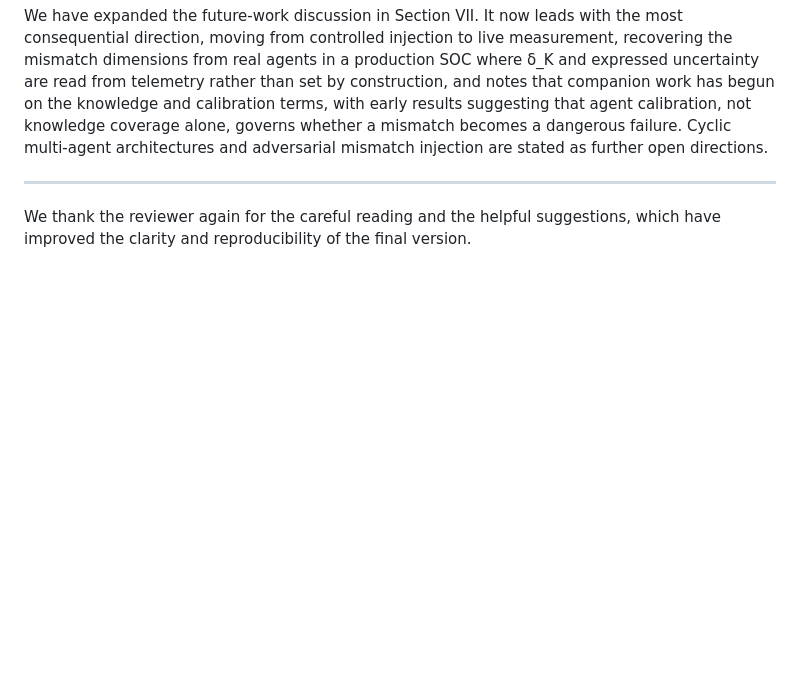
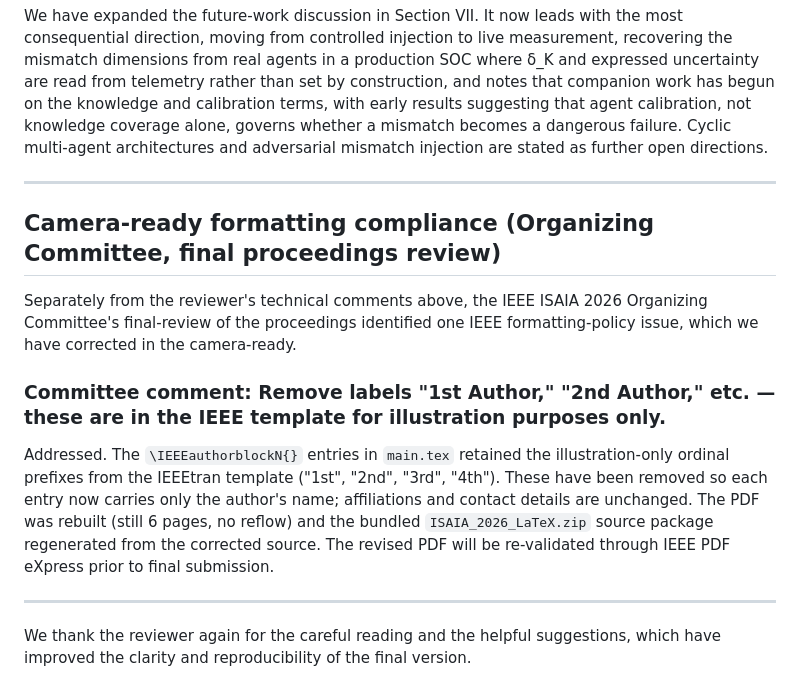
Before and after one commit to IntelEyes/ARES-Framework, a Markdown page: ISAIA_2026/RESPONSE_TO_REVIEWER.md, the part around the change. GitHub-like rendering; blank space fills up the shorter version.

Commit message:
docs(isaia): note camera-ready author-label fix in reviewer response
Co-Authored-By: Claude Opus 4.8 (1M context) <noreply@anthropic.com>

```diff
--- a/ISAIA_2026/RESPONSE_TO_REVIEWER.md
+++ b/ISAIA_2026/RESPONSE_TO_REVIEWER.md
@@ -74,5 +74,24 @@ further open directions.
 
 ---
 
+## Camera-ready formatting compliance (Organizing Committee, final proceedings review)
+
+Separately from the reviewer's technical comments above, the IEEE ISAIA 2026
+Organizing Committee's final-review of the proceedings identified one IEEE
+formatting-policy issue, which we have corrected in the camera-ready.
+
+### Committee comment: Remove labels "1st Author," "2nd Author," etc. — these are in the IEEE template for illustration purposes only.
+
+Addressed. The `\IEEEauthorblockN{}` entries in `main.tex` retained the
+illustration-only ordinal prefixes from the IEEEtran template
+("1st", "2nd", "3rd", "4th"). These have been removed so each entry now
+carries only the author's name; affiliations and contact details are
+unchanged. The PDF was rebuilt (still 6 pages, no reflow) and the bundled
+`ISAIA_2026_LaTeX.zip` source package regenerated from the corrected source.
+The revised PDF will be re-validated through IEEE PDF eXpress prior to final
+submission.
+
+---
+
 We thank the reviewer again for the careful reading and the helpful suggestions,
 which have improved the clarity and reproducibility of the final version.
```
